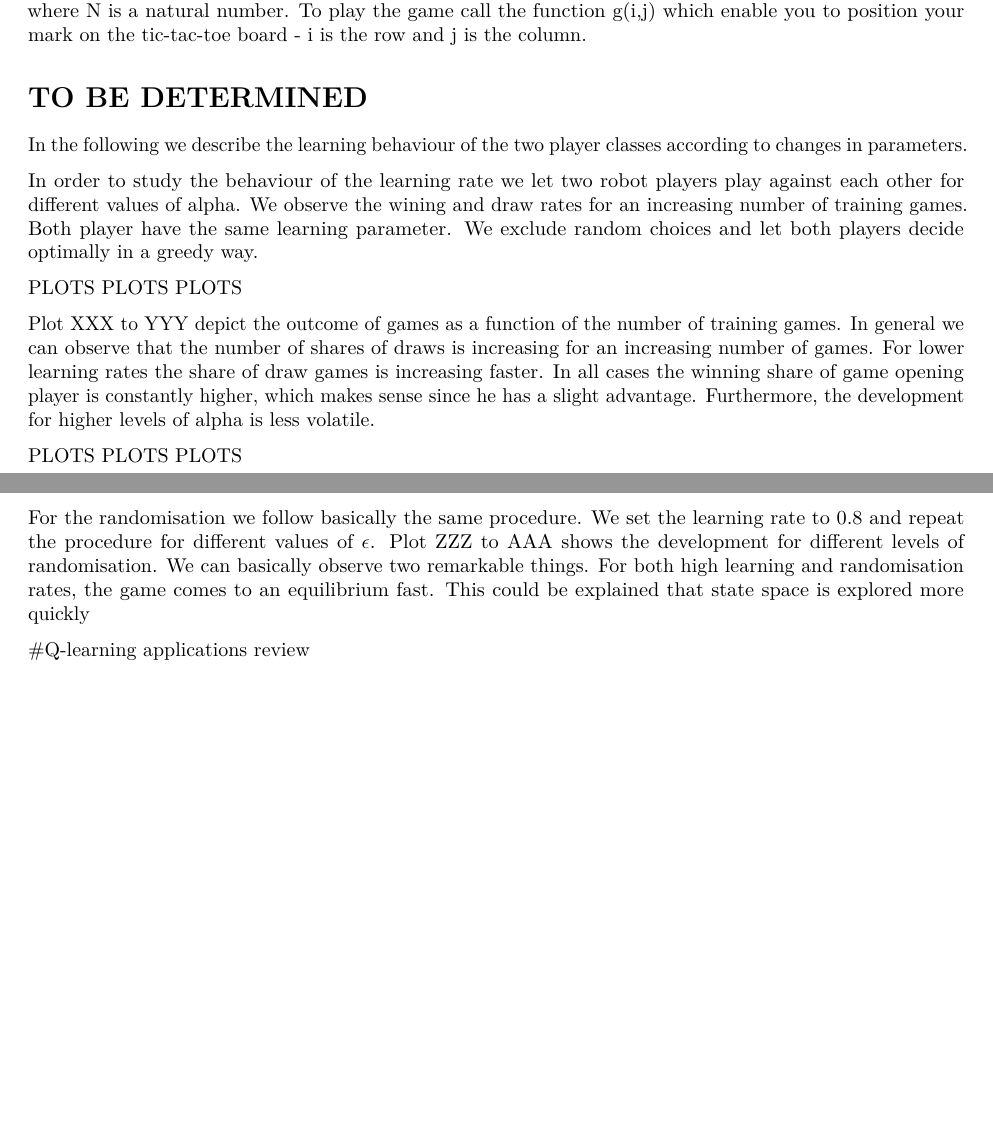
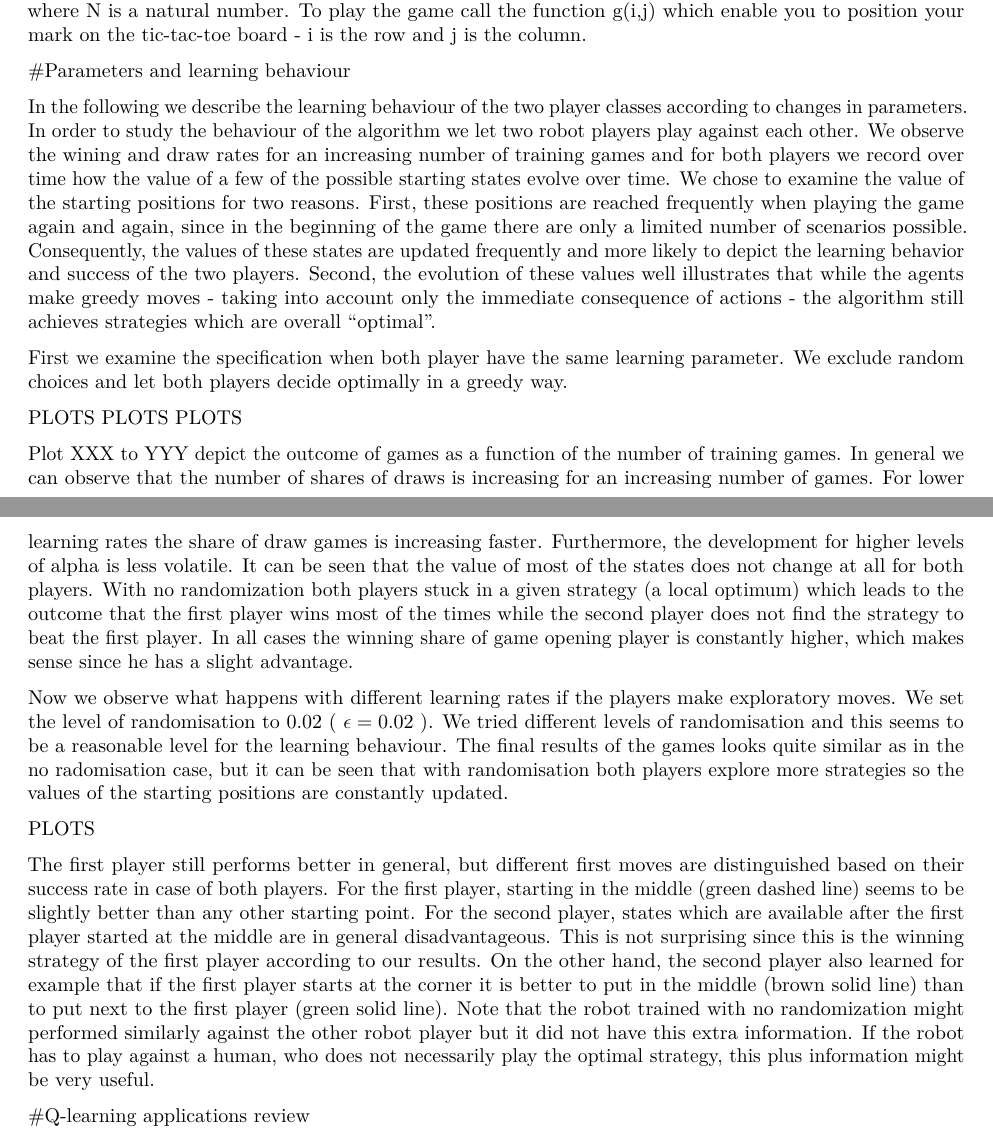
Before and after one commit to FelixGSE/14D006-Stochastic-Models-and-Optimization, an R Markdown document (QLearningApplications.Rmd): two parts of pages 4 and 5 of 6, joined at a grey line, cut so that both start at the same text, the shorter picture padded with empty space. Rendered offline with R 4.5, knitr and Pandoc, then LaTeX, with nearby package versions.

Commit message:
Our part added

```diff
--- a/QLearningApplications.Rmd
+++ b/QLearningApplications.Rmd
@@ -114,19 +114,24 @@ The class **Selfplay** creates the oponent player and make two AIs play against
 
 While playing the game, the human user is allowed to train the AI with N games with the function g.selfplay(N), where N is a natural number. To play the game call the function g(i,j) which enable you to position your mark on the tic-tac-toe board - i is the row and j is the column.
 
-# TO BE DETERMINED
+#Parameters and learning behaviour
 
 In the following we describe the learning behaviour of the two player classes according to changes in parameters.
+In order to study the behaviour of the algorithm we let two robot players play against each other. We observe the wining and draw rates for an increasing number of training games and for both players we record over time how the value of a few of the possible starting states evolve over time. We chose to examine the value of the starting positions for two reasons. First, these positions are reached frequently when playing the game again and again, since in the beginning of the game there are only a limited number of scenarios possible. Consequently, the values of these states are updated frequently and more likely to depict the learning behavior and success of the two players. Second, the evolution of these values well illustrates that while the agents make greedy moves - taking into account only the immediate consequence of actions - the algorithm still achieves strategies which are overall “optimal”.
 
-In order to study the behaviour of the learning rate we let two robot players play against each other for different values of alpha. We observe the wining and draw rates for an increasing number of training games. Both player have the same learning parameter. We exclude random choices and let both players decide optimally in a greedy way.
+First we examine the specification when both player have the same learning parameter. We exclude random choices and let both players decide optimally in a greedy way.
 
 PLOTS PLOTS PLOTS
 
-Plot XXX to YYY depict the outcome of games as a function of the number of training games. In general we can observe that the number of shares of draws is increasing for an increasing number of games. For lower learning rates the share of draw games is increasing faster. In all cases the winning share of game opening player is constantly higher, which makes sense since he has a slight advantage. Furthermore, the development for higher levels of alpha is less volatile.
+Plot XXX to YYY depict the outcome of games as a function of the number of training games. In general we can observe that the number of shares of draws is increasing for an increasing number of games. For lower learning rates the share of draw games is increasing faster. Furthermore, the development for higher levels of alpha is less volatile.
+It can be seen that the value of most of the states does not change at all for both players. With no randomization both players stuck in a given strategy (a local optimum) which leads to the outcome that the first player wins most of the times while the second player does not find the strategy to beat the first player. In all cases the winning share of game opening player is constantly higher, which makes sense since he has a slight advantage.
 
-PLOTS PLOTS PLOTS
+Now we observe what happens with different learning rates if the players make exploratory moves. We set the level of randomisation to 0.02 ( $\epsilon = 0.02$ ). We tried different levels of randomisation and this seems to be a reasonable level for the learning behaviour. The final results of the games looks quite similar as in the no radomisation case, but it can be seen that with randomisation both players explore more strategies so the values of the starting positions are constantly updated.
 
-For the randomisation we follow basically the same procedure. We set the learning rate to 0.8 and repeat the procedure for different values of $\epsilon$. Plot ZZZ to AAA shows the development for different levels of randomisation. We can basically observe two remarkable things. For both high learning and randomisation rates, the game comes to an equilibrium fast. This could be explained that state space is explored more quickly
+PLOTS
+
+The first player still performs better in general, but different first moves are distinguished  based on their success rate in case of both players. For the first player, starting in the middle (green dashed line) seems to be slightly better than any other starting point. For the second player,  states which are available after the first player started at the middle are in general disadvantageous. This is not surprising since this is the winning strategy of the first player according to our results. On the other hand, the second player also learned for example that if the first player starts at the corner it is better to put in the middle (brown solid line) than to put next to the first player (green solid line).  Note that the robot trained with no randomization might performed similarly against the other robot player but it did not have this extra information.  If the robot has to play against a human, who does not necessarily play the optimal strategy, this plus information might be very useful.
+
 
 #Q-learning applications review
 
```
